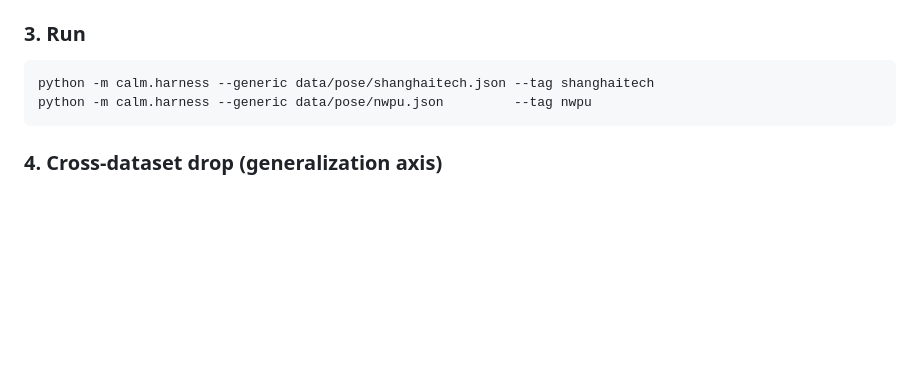
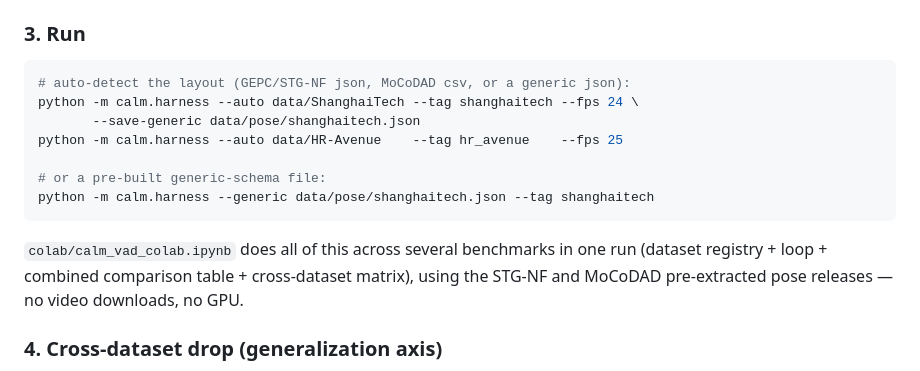
Before and after one commit to FaizanAbbas512/Sentrix, a Markdown page: README_CALM.md, the part around the change. Drawn GitHub-style; blank space fills up the shorter version.

Commit message:
docs: --auto + multi-dataset notebook

````diff
--- a/README_CALM.md
+++ b/README_CALM.md
@@ -123,9 +123,19 @@ python -m calm.extract_poses --videos <dir> --gt <dir> \
 ### 3. Run
 
 ```bash
+# auto-detect the layout (GEPC/STG-NF json, MoCoDAD csv, or a generic json):
+python -m calm.harness --auto data/ShanghaiTech --tag shanghaitech --fps 24 \
+       --save-generic data/pose/shanghaitech.json
+python -m calm.harness --auto data/HR-Avenue    --tag hr_avenue    --fps 25
+
+# or a pre-built generic-schema file:
 python -m calm.harness --generic data/pose/shanghaitech.json --tag shanghaitech
-python -m calm.harness --generic data/pose/nwpu.json         --tag nwpu
 ```
+
+`colab/calm_vad_colab.ipynb` does all of this across several benchmarks in one
+run (dataset registry + loop + combined comparison table + cross-dataset
+matrix), using the STG-NF and MoCoDAD pre-extracted pose releases — no video
+downloads, no GPU.
 
 ### 4. Cross-dataset drop (generalization axis)
 
````
